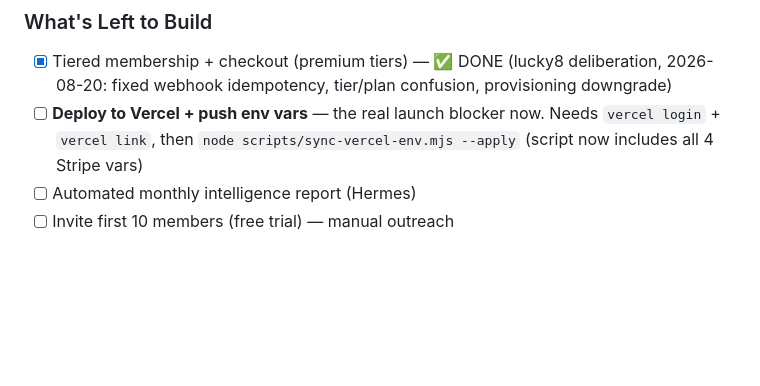
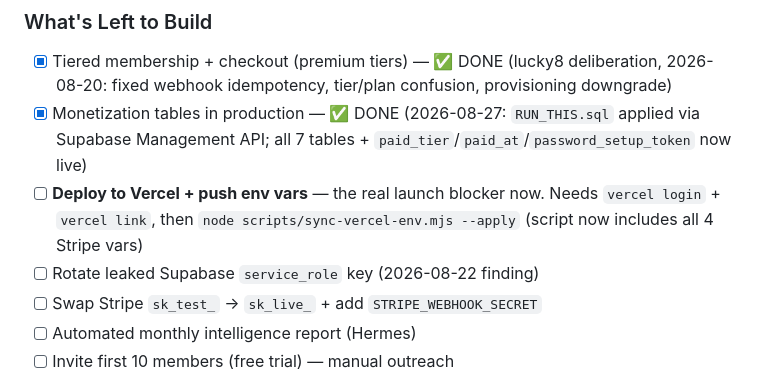
Before and after one commit to YBOT8AI/Mission_Control_Pokemon, a Markdown page: STRATEGY.md, the part around the change. Drawn GitHub-style; blank space fills up the shorter version.

Commit message:
strategy: monetization tables live, remaining launch blockers (2026-08-27)

```diff
--- a/STRATEGY.md
+++ b/STRATEGY.md
@@ -92,7 +92,10 @@ Gated HNW business networking. Members pay tiered fees → platform credits. 15%
 
 ### What's Left to Build
 - [x] Tiered membership + checkout (premium tiers) — ✅ DONE (lucky8 deliberation, 2026-08-20: fixed webhook idempotency, tier/plan confusion, provisioning downgrade)
+- [x] Monetization tables in production — ✅ DONE (2026-08-27: `RUN_THIS.sql` applied via Supabase Management API; all 7 tables + `paid_tier`/`paid_at`/`password_setup_token` now live)
 - [ ] **Deploy to Vercel + push env vars** — the real launch blocker now. Needs `vercel login` + `vercel link`, then `node scripts/sync-vercel-env.mjs --apply` (script now includes all 4 Stripe vars)
+- [ ] Rotate leaked Supabase `service_role` key (2026-08-22 finding)
+- [ ] Swap Stripe `sk_test_` → `sk_live_` + add `STRIPE_WEBHOOK_SECRET`
 - [ ] Automated monthly intelligence report (Hermes)
 - [ ] Invite first 10 members (free trial) — manual outreach
 
```
